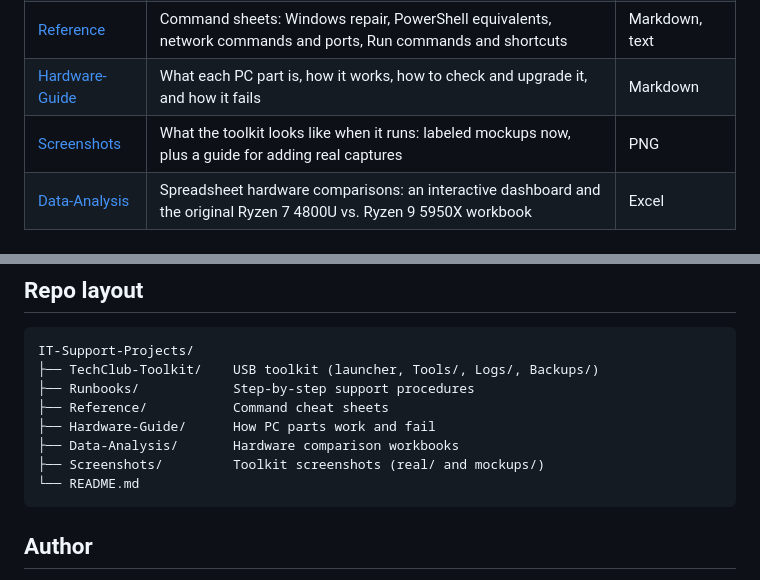
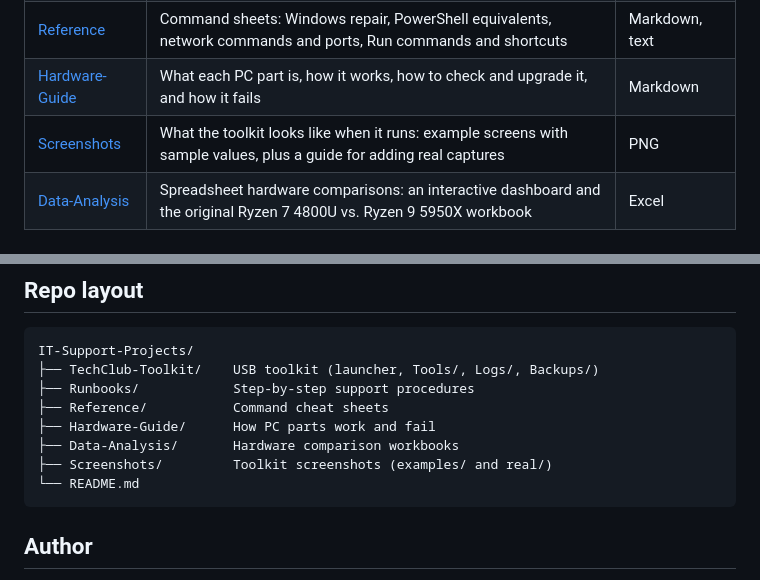
Before and after one commit to boehub/IT-Support-Projects, a Markdown page: README.md, 2 parts joined by grey strips. GitHub-like rendering.

````diff
--- a/README.md
+++ b/README.md
@@ -12,7 +12,7 @@ This repo is a growing collection of things I use and build for hands-on support
 | [Runbooks](Runbooks/) | Step-by-step procedures: repair visit checklist, PC won't boot, slow PC, no internet, suspected malware, customer handoff | Markdown |
 | [Reference](Reference/) | Command sheets: Windows repair, PowerShell equivalents, network commands and ports, Run commands and shortcuts | Markdown, text |
 | [Hardware-Guide](Hardware-Guide/) | What each PC part is, how it works, how to check and upgrade it, and how it fails | Markdown |
-| [Screenshots](Screenshots/) | What the toolkit looks like when it runs: labeled mockups now, plus a guide for adding real captures | PNG |
+| [Screenshots](Screenshots/) | What the toolkit looks like when it runs: example screens with sample values, plus a guide for adding real captures | PNG |
 | [Data-Analysis](Data-Analysis/) | Spreadsheet hardware comparisons: an interactive dashboard and the original Ryzen 7 4800U vs. Ryzen 9 5950X workbook | Excel |
 
 ## Quick start: TechClub Toolkit
@@ -42,7 +42,7 @@ IT-Support-Projects/
 ├── Reference/           Command cheat sheets
 ├── Hardware-Guide/      How PC parts work and fail
 ├── Data-Analysis/       Hardware comparison workbooks
-├── Screenshots/         Toolkit screenshots (real/ and mockups/)
+├── Screenshots/         Toolkit screenshots (examples/ and real/)
 └── README.md
 ```
 
````
Also changed, not shown: Screenshots/README.md (+13 -20 lines), Screenshots/examples/01_main_menu.png (renamed from Screenshots/mockups/01_main_menu.png), Screenshots/examples/02_quick_check.png (renamed from Screenshots/mockups/02_quick_check.png), Screenshots/examples/03a_network_diagnose_healthy.png (renamed from Screenshots/mockups/03a_network_diagnose_healthy.png), Screenshots/examples/03b_network_diagnose_dns_problem.png (renamed from Screenshots/mockups/03b_network_diagnose_dns_problem.png), Screenshots/examples/04_backup_selection.png (renamed from Screenshots/mockups/04_backup_selection.png).
